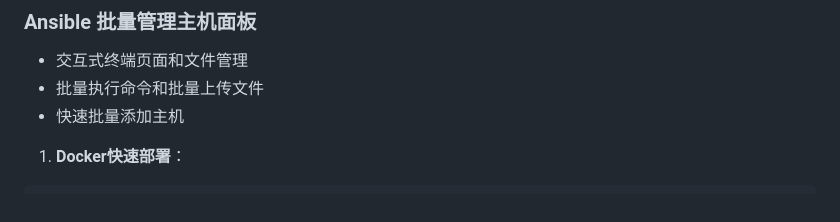
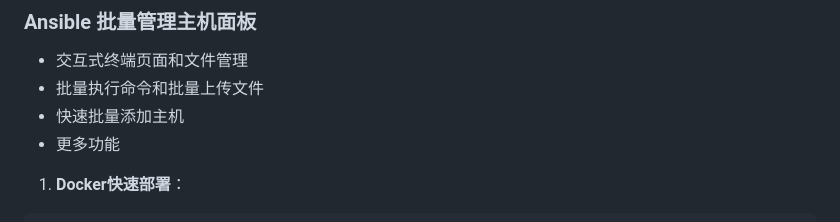
Before and after one commit to sky22333/ansible-ui, a Markdown page: README.md, the part around the change. GitHub-like rendering.

```diff
--- a/README.md
+++ b/README.md
@@ -3,6 +3,7 @@
 - 交互式终端页面和文件管理
 - 批量执行命令和批量上传文件
 - 快速批量添加主机
+- 更多功能
 
 1. **Docker快速部署**：
 
```
